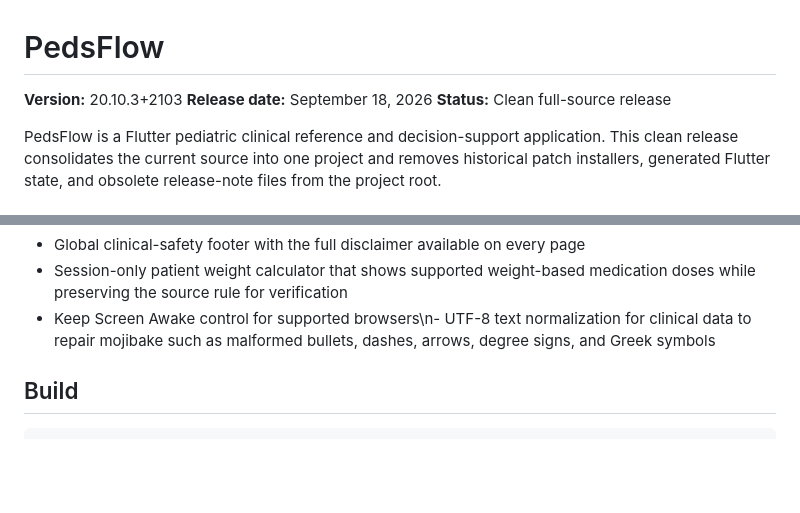
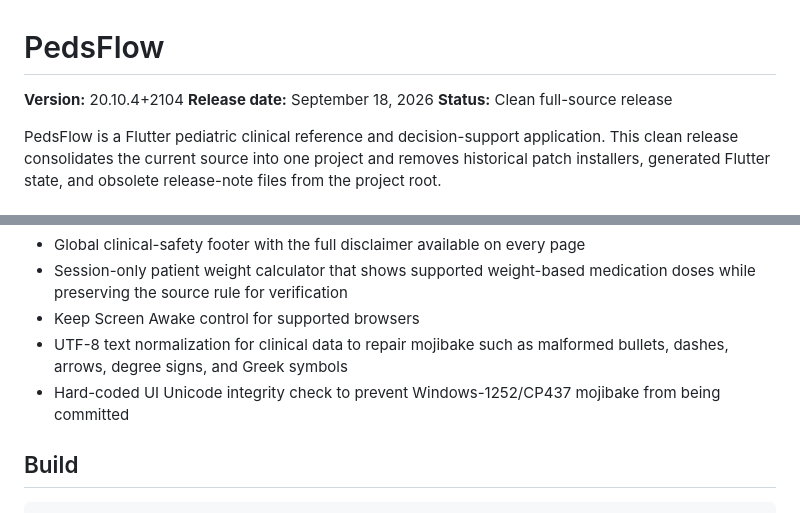
Before and after one commit to extraxen/pedsflow, a Markdown page: README.md, 2 parts joined by grey strips. Drawn GitHub-style; blank space fills up the shorter version.

Commit message:
Document hard-coded Unicode cleanup

```diff
--- a/README.md
+++ b/README.md
@@ -1,6 +1,6 @@
 # PedsFlow
 
-**Version:** 20.10.3+2103
+**Version:** 20.10.4+2104
 **Release date:** September 18, 2026
 **Status:** Clean full-source release
 
@@ -22,7 +22,9 @@ PedsFlow is a Flutter pediatric clinical reference and decision-support applicat
 - Proprietary PedsFlow license and third-party notice
 - Global clinical-safety footer with the full disclaimer available on every page
 - Session-only patient weight calculator that shows supported weight-based medication doses while preserving the source rule for verification
-- Keep Screen Awake control for supported browsers\n- UTF-8 text normalization for clinical data to repair mojibake such as malformed bullets, dashes, arrows, degree signs, and Greek symbols
+- Keep Screen Awake control for supported browsers
+- UTF-8 text normalization for clinical data to repair mojibake such as malformed bullets, dashes, arrows, degree signs, and Greek symbols
+- Hard-coded UI Unicode integrity check to prevent Windows-1252/CP437 mojibake from being committed
 
 ## Build
 
```
